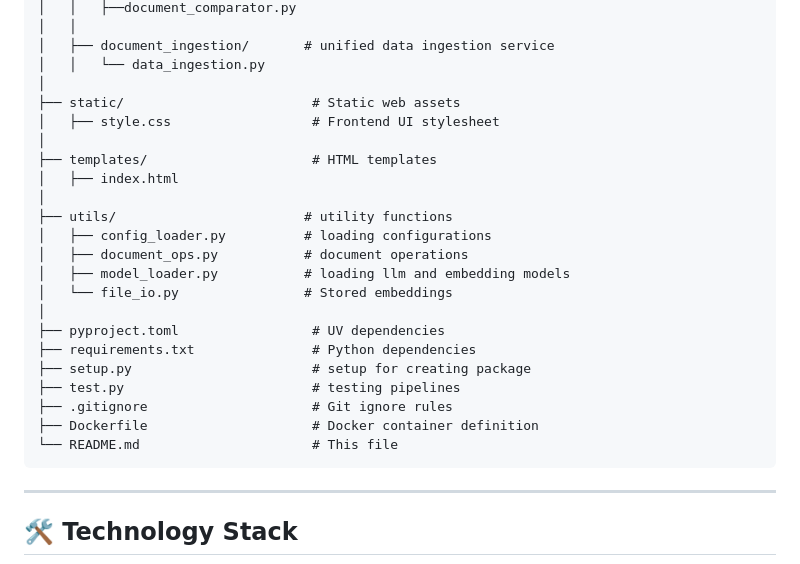
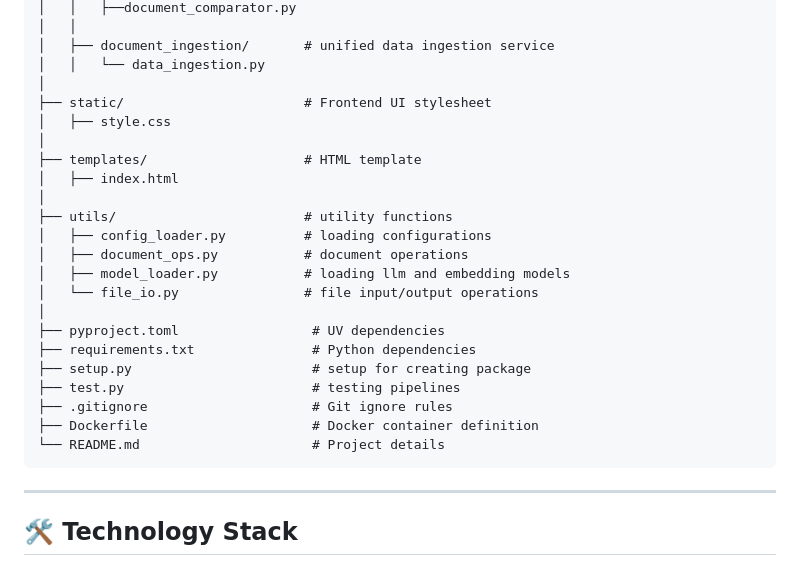
Before and after one commit to vikaspandey92/smart-document-chat-portal, a Markdown page: README.md, the part around the change. GitHub-like rendering.

Commit message:
updated: readme

````diff
--- a/README.md
+++ b/README.md
@@ -66,17 +66,17 @@ smart-document-chat-portal/
 │   ├── document_ingestion/       # unified data ingestion service
 │   │   └── data_ingestion.py
 │
-├── static/                        # Static web assets
-│   ├── style.css                  # Frontend UI stylesheet
+├── static/                       # Frontend UI stylesheet
+│   ├── style.css
 │
-├── templates/                     # HTML templates
+├── templates/                    # HTML template
 │   ├── index.html
 │
 ├── utils/                        # utility functions
 │   ├── config_loader.py          # loading configurations
 │   ├── document_ops.py           # document operations
 │   ├── model_loader.py           # loading llm and embedding models
-│   └── file_io.py                # Stored embeddings
+│   └── file_io.py                # file input/output operations
 │
 ├── pyproject.toml                 # UV dependencies
 ├── requirements.txt               # Python dependencies
@@ -84,7 +84,7 @@ smart-document-chat-portal/
 ├── test.py                        # testing pipelines
 ├── .gitignore                     # Git ignore rules
 ├── Dockerfile                     # Docker container definition
-└── README.md                      # This file
+└── README.md                      # Project details
 ```
 
 ---
````
